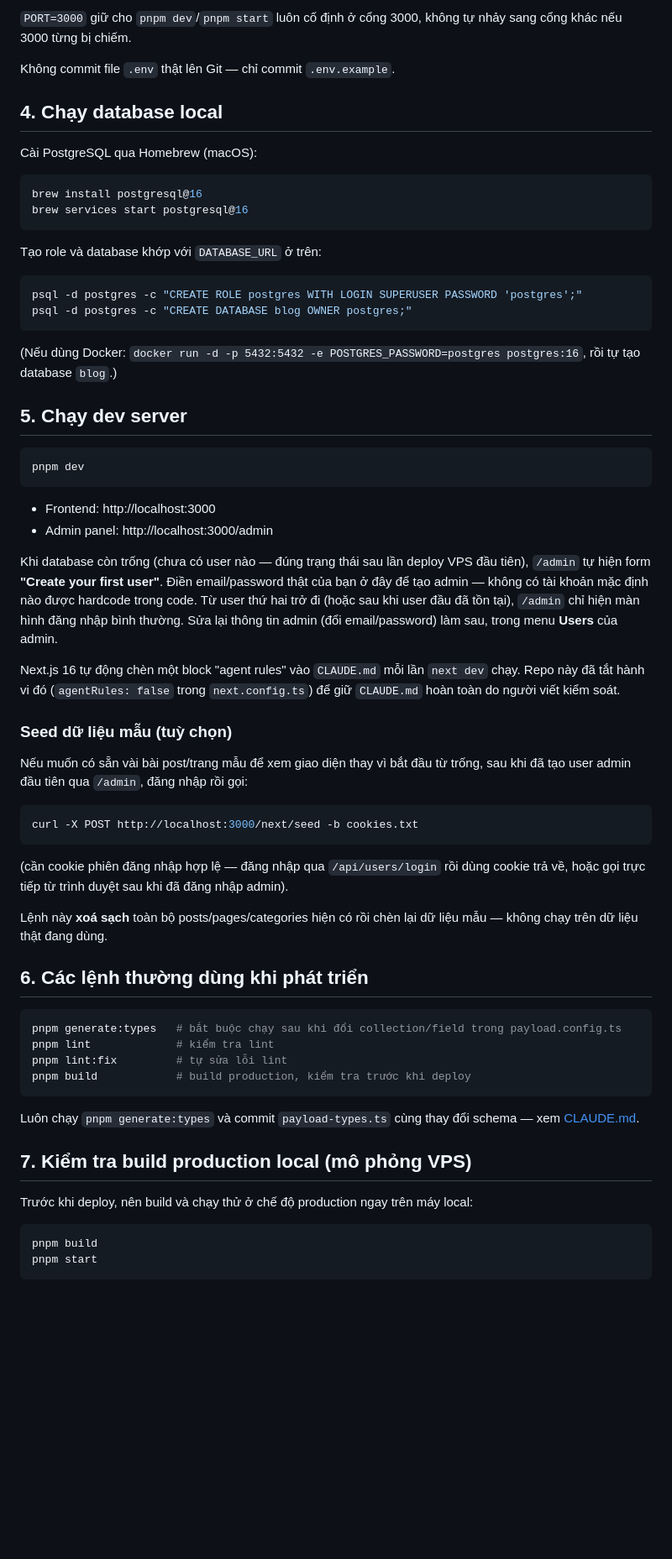
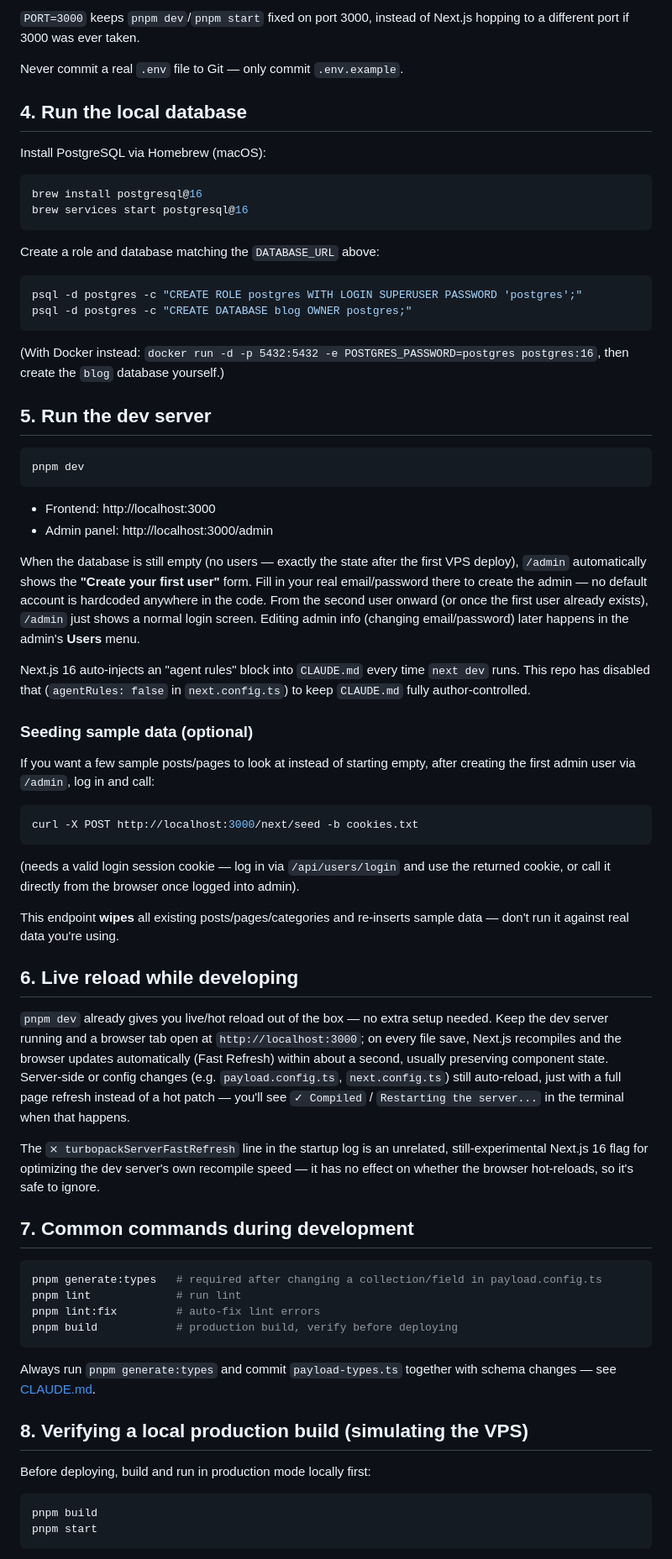
Before and after one commit to nhatquang-nguyen-129/website-blog-personal, a Markdown page: docs/local.md, the part around one of its changes. Shown at 84% size. Rendered like a GitHub page; blank space fills up the shorter version.

Commit message:
Translate docs/local.md to English and document live reload during development

````diff
--- a/docs/local.md
+++ b/docs/local.md
@@ -41,28 +41,28 @@ PREVIEW_SECRET=<chuỗi random>
 ```
 
-`PORT=3000` giữ cho `pnpm dev`/`pnpm start` luôn cố định ở cổng 3000, không tự nhảy sang cổng khác nếu 3000 từng bị chiếm.
+`PORT=3000` keeps `pnpm dev`/`pnpm start` fixed on port 3000, instead of Next.js hopping to a different port if 3000 was ever taken.
 
-Không commit file `.env` thật lên Git — chỉ commit `.env.example`.
+Never commit a real `.env` file to Git — only commit `.env.example`.
 
-## 4. Chạy database local
+## 4. Run the local database
 
-Cài PostgreSQL qua Homebrew (macOS):
+Install PostgreSQL via Homebrew (macOS):
 
 ```bash
 brew install postgresql@16
 brew services start postgresql@16
 ```
 
-Tạo role và database khớp với `DATABASE_URL` ở trên:
+Create a role and database matching the `DATABASE_URL` above:
 
 ```bash
 psql -d postgres -c "CREATE ROLE postgres WITH LOGIN SUPERUSER PASSWORD 'postgres';"
 psql -d postgres -c "CREATE DATABASE blog OWNER postgres;"
 ```
 
-(Nếu dùng Docker: `docker run -d -p 5432:5432 -e POSTGRES_PASSWORD=postgres postgres:16`, rồi tự tạo database `blog`.)
+(With Docker instead: `docker run -d -p 5432:5432 -e POSTGRES_PASSWORD=postgres postgres:16`, then create the `blog` database yourself.)
 
-## 5. Chạy dev server
+## 5. Run the dev server
 
 ```bash
 pnpm dev
@@ -71,36 +71,42 @@ pnpm dev
 - Frontend: http://localhost:3000
 - Admin panel: http://localhost:3000/admin
 
-Khi database còn trống (chưa có user nào — đúng trạng thái sau lần deploy VPS đầu tiên), `/admin` tự hiện form **"Create your first user"**. Điền email/password thật của bạn ở đây để tạo admin — không có tài khoản mặc định nào được hardcode trong code. Từ user thứ hai trở đi (hoặc sau khi user đầu đã tồn tại), `/admin` chỉ hiện màn hình đăng nhập bình thường. Sửa lại thông tin admin (đổi email/password) làm sau, trong menu **Users** của admin.
+When the database is still empty (no users — exactly the state after the first VPS deploy), `/admin` automatically shows the **"Create your first user"** form. Fill in your real email/password there to create the admin — no default account is hardcoded anywhere in the code. From the second user onward (or once the first user already exists), `/admin` just shows a normal login screen. Editing admin info (changing email/password) later happens in the admin's **Users** menu.
 
-Next.js 16 tự động chèn một block "agent rules" vào `CLAUDE.md` mỗi lần `next dev` chạy. Repo này đã tắt hành vi đó (`agentRules: false` trong `next.config.ts`) để giữ `CLAUDE.md` hoàn toàn do người viết kiểm soát.
+Next.js 16 auto-injects an "agent rules" block into `CLAUDE.md` every time `next dev` runs. This repo has disabled that (`agentRules: false` in `next.config.ts`) to keep `CLAUDE.md` fully author-controlled.
 
-### Seed dữ liệu mẫu (tuỳ chọn)
+### Seeding sample data (optional)
 
-Nếu muốn có sẵn vài bài post/trang mẫu để xem giao diện thay vì bắt đầu từ trống, sau khi đã tạo user admin đầu tiên qua `/admin`, đăng nhập rồi gọi:
+If you want a few sample posts/pages to look at instead of starting empty, after creating the first admin user via `/admin`, log in and call:
 
 ```bash
 curl -X POST http://localhost:3000/next/seed -b cookies.txt
 ```
 
-(cần cookie phiên đăng nhập hợp lệ — đăng nhập qua `/api/users/login` rồi dùng cookie trả về, hoặc gọi trực tiếp từ trình duyệt sau khi đã đăng nhập admin).
+(needs a valid login session cookie — log in via `/api/users/login` and use the returned cookie, or call it directly from the browser once logged into admin).
 
-Lệnh này **xoá sạch** toàn bộ posts/pages/categories hiện có rồi chèn lại dữ liệu mẫu — không chạy trên dữ liệu thật đang dùng.
+This endpoint **wipes** all existing posts/pages/categories and re-inserts sample data — don't run it against real data you're using.
 
-## 6. Các lệnh thường dùng khi phát triển
+## 6. Live reload while developing
+
+`pnpm dev` already gives you live/hot reload out of the box — no extra setup needed. Keep the dev server running and a browser tab open at `http://localhost:3000`; on every file save, Next.js recompiles and the browser updates automatically (Fast Refresh) within about a second, usually preserving component state. Server-side or config changes (e.g. `payload.config.ts`, `next.config.ts`) still auto-reload, just with a full page refresh instead of a hot patch — you'll see `✓ Compiled` / `Restarting the server...` in the terminal when that happens.
+
+The `⨯ turbopackServerFastRefresh` line in the startup log is an unrelated, still-experimental Next.js 16 flag for optimizing the dev server's own recompile speed — it has no effect on whether the browser hot-reloads, so it's safe to ignore.
+
+## 7. Common commands during development
 
 ```bash
-pnpm generate:types   # bắt buộc chạy sau khi đổi collection/field trong payload.config.ts
-pnpm lint             # kiểm tra lint
-pnpm lint:fix         # tự sửa lỗi lint
-pnpm build            # build production, kiểm tra trước khi deploy
+pnpm generate:types   # required after changing a collection/field in payload.config.ts
+pnpm lint             # run lint
+pnpm lint:fix         # auto-fix lint errors
+pnpm build            # production build, verify before deploying
 ```
 
-Luôn chạy `pnpm generate:types` và commit `payload-types.ts` cùng thay đổi schema — xem [CLAUDE.md](../CLAUDE.md#lệnh-thường-dùng).
+Always run `pnpm generate:types` and commit `payload-types.ts` together with schema changes — see [CLAUDE.md](../CLAUDE.md#common-commands).
 
-## 7. Kiểm tra build production local (mô phỏng VPS)
+## 8. Verifying a local production build (simulating the VPS)
 
-Trước khi deploy, nên build và chạy thử ở chế độ production ngay trên máy local:
+Before deploying, build and run in production mode locally first:
 
 ```bash
 pnpm build
````
Also changed, not shown: other parts of docs/local.md (+20 -20 lines).
